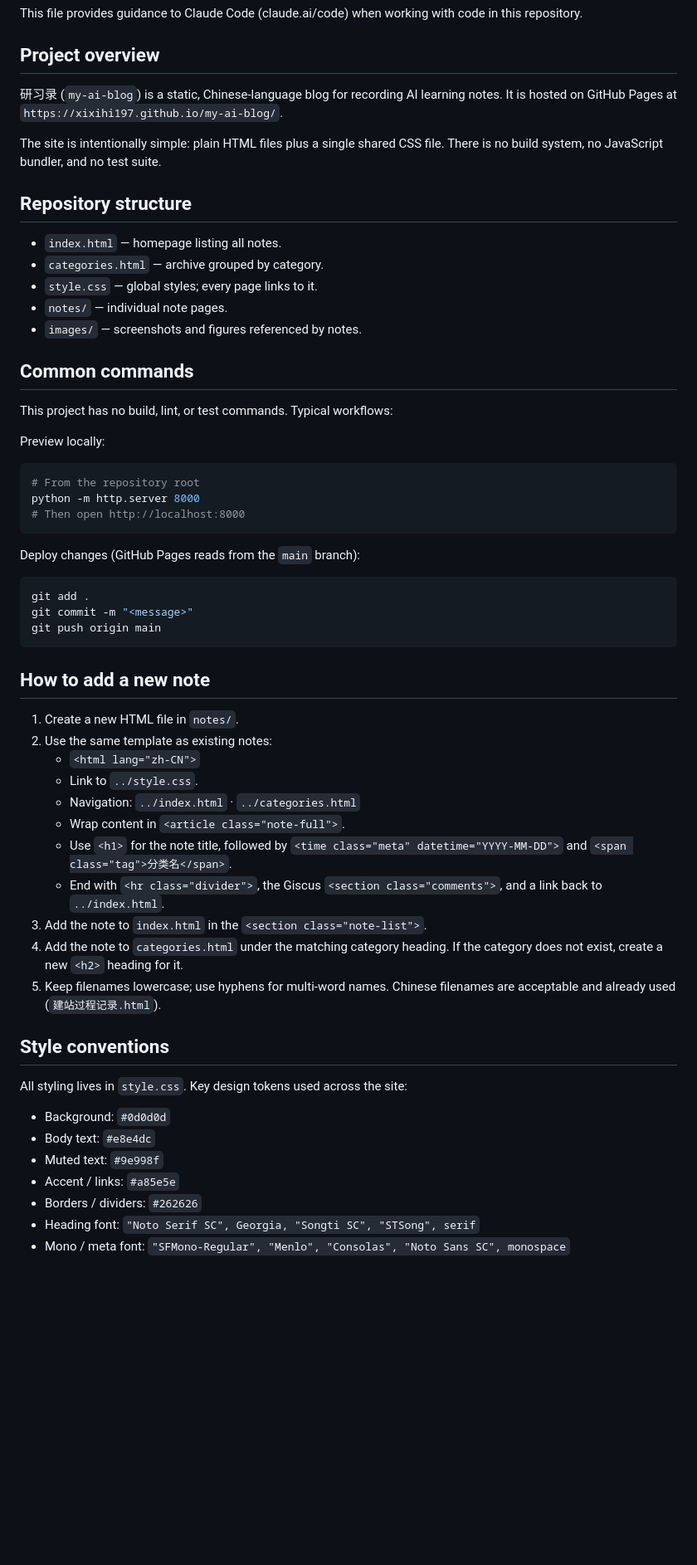
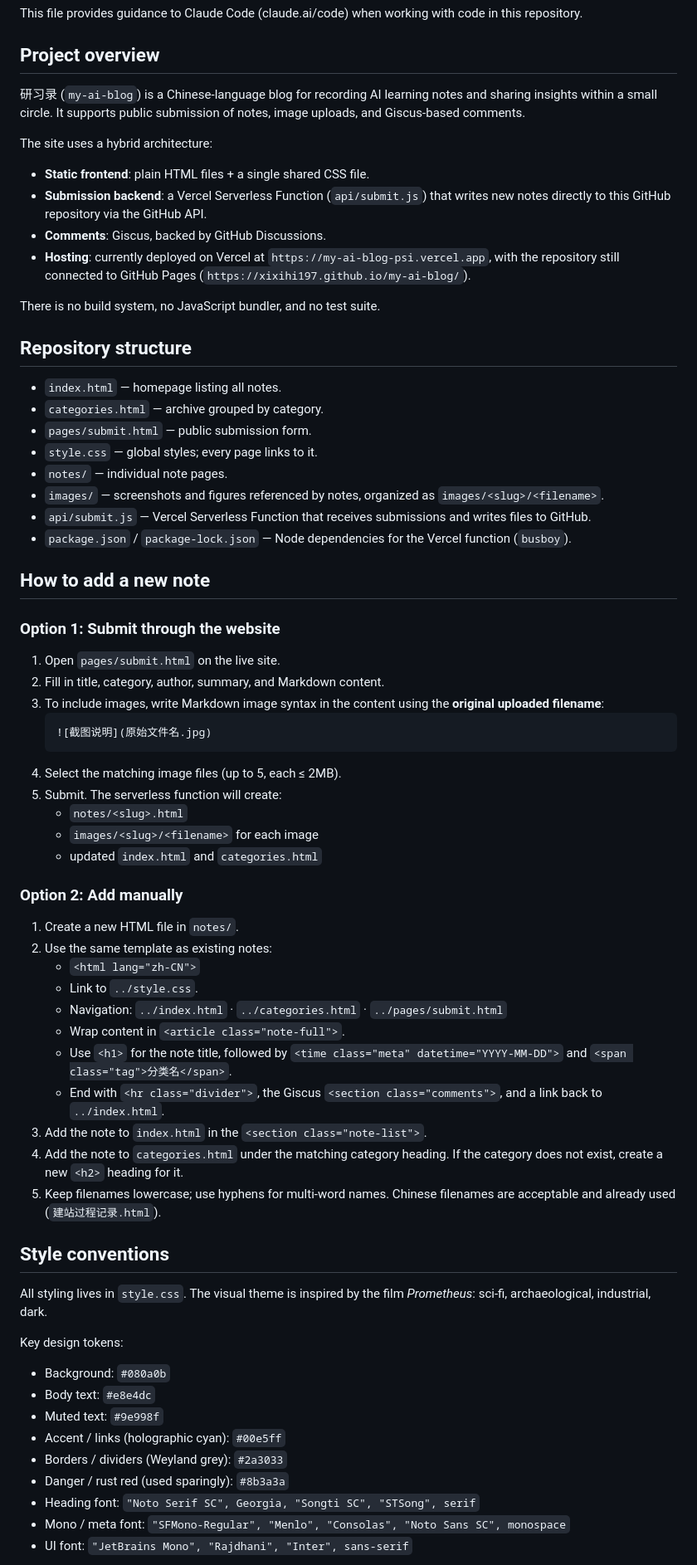
Before and after one commit to xixihi197/my-ai-blog, a Markdown page: CLAUDE.md, the part around one of its changes. Shown at 83% size. GitHub-like rendering; blank space fills up the shorter version.

Commit message:
docs: update CLAUDE.md with new architecture and submission flow

````diff
--- a/CLAUDE.md
+++ b/CLAUDE.md
@@ -4,45 +4,51 @@ This file provides guidance to Claude Code (claude.ai/code) when working with co
 
 ## Project overview
 
-研习录 (`my-ai-blog`) is a static, Chinese-language blog for recording AI learning notes. It is hosted on GitHub Pages at `https://xixihi197.github.io/my-ai-blog/`.
+研习录 (`my-ai-blog`) is a Chinese-language blog for recording AI learning notes and sharing insights within a small circle. It supports public submission of notes, image uploads, and Giscus-based comments.
 
-The site is intentionally simple: plain HTML files plus a single shared CSS file. There is no build system, no JavaScript bundler, and no test suite.
+The site uses a hybrid architecture:
+
+- **Static frontend**: plain HTML files + a single shared CSS file.
+- **Submission backend**: a Vercel Serverless Function (`api/submit.js`) that writes new notes directly to this GitHub repository via the GitHub API.
+- **Comments**: Giscus, backed by GitHub Discussions.
+- **Hosting**: currently deployed on Vercel at `https://my-ai-blog-psi.vercel.app`, with the repository still connected to GitHub Pages (`https://xixihi197.github.io/my-ai-blog/`).
+
+There is no build system, no JavaScript bundler, and no test suite.
 
 ## Repository structure
 
 - `index.html` — homepage listing all notes.
 - `categories.html` — archive grouped by category.
+- `pages/submit.html` — public submission form.
 - `style.css` — global styles; every page links to it.
 - `notes/` — individual note pages.
-- `images/` — screenshots and figures referenced by notes.
-
-## Common commands
-
-This project has no build, lint, or test commands. Typical workflows:
-
-Preview locally:
-
-```powershell
-# From the repository root
-python -m http.server 8000
-# Then open http://localhost:8000
-```
-
-Deploy changes (GitHub Pages reads from the `main` branch):
-
-```bash
-git add .
-git commit -m "<message>"
-git push origin main
-```
+- `images/` — screenshots and figures referenced by notes, organized as `images/<slug>/<filename>`.
+- `api/submit.js` — Vercel Serverless Function that receives submissions and writes files to GitHub.
+- `package.json` / `package-lock.json` — Node dependencies for the Vercel function (`busboy`).
 
 ## How to add a new note
+
+### Option 1: Submit through the website
+
+1. Open `pages/submit.html` on the live site.
+2. Fill in title, category, author, summary, and Markdown content.
+3. To include images, write Markdown image syntax in the content using the **original uploaded filename**:
+   ```markdown
+   ![截图说明](原始文件名.jpg)
+   ```
+4. Select the matching image files (up to 5, each ≤ 2MB).
+5. Submit. The serverless function will create:
+   - `notes/<slug>.html`
+   - `images/<slug>/<filename>` for each image
+   - updated `index.html` and `categories.html`
+
+### Option 2: Add manually
 
 1. Create a new HTML file in `notes/`.
 2. Use the same template as existing notes:
    - `<html lang="zh-CN">`
    - Link to `../style.css`.
-   - Navigation: `../index.html` · `../categories.html`
+   - Navigation: `../index.html` · `../categories.html` · `../pages/submit.html`
    - Wrap content in `<article class="note-full">`.
    - Use `<h1>` for the note title, followed by `<time class="meta" datetime="YYYY-MM-DD">` and `<span class="tag">分类名</span>`.
    - End with `<hr class="divider">`, the Giscus `<section class="comments">`, and a link back to `../index.html`.
@@ -52,13 +58,17 @@ git push origin main
 
 ## Style conventions
 
-All styling lives in `style.css`. Key design tokens used across the site:
+All styling lives in `style.css`. The visual theme is inspired by the film *Prometheus*: sci-fi, archaeological, industrial, dark.
 
-- Background: `#0d0d0d`
+Key design tokens:
+
+- Background: `#080a0b`
 - Body text: `#e8e4dc`
 - Muted text: `#9e998f`
-- Accent / links: `#a85e5e`
-- Borders / dividers: `#262626`
+- Accent / links (holographic cyan): `#00e5ff`
+- Borders / dividers (Weyland grey): `#2a3033`
+- Danger / rust red (used sparingly): `#8b3a3a`
 - Heading font: `"Noto Serif SC", Georgia, "Songti SC", "STSong", serif`
 - Mono / meta font: `"SFMono-Regular", "Menlo", "Consolas", "Noto Sans SC", monospace`
+- UI font: `"JetBrains Mono", "Rajdhani", "Inter", sans-serif`
 
````
Also changed, not shown: other parts of CLAUDE.md (+34 -5 lines).
